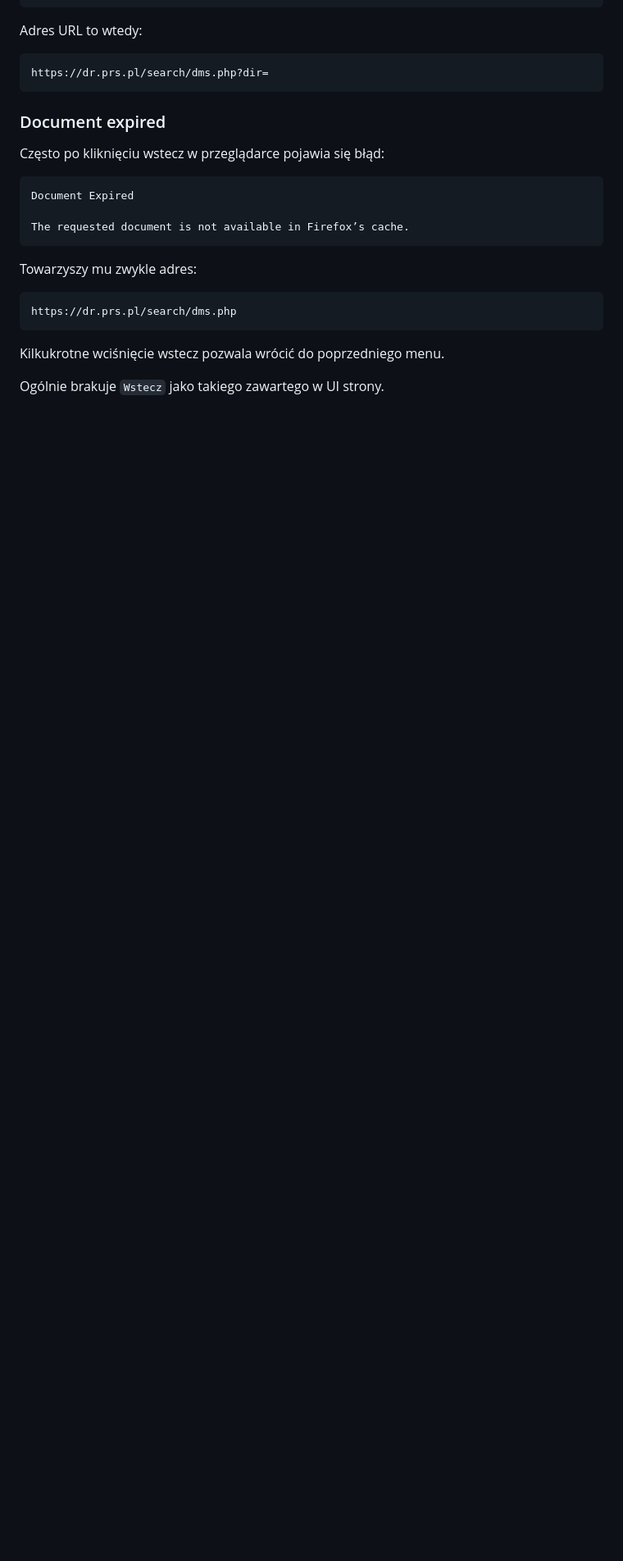
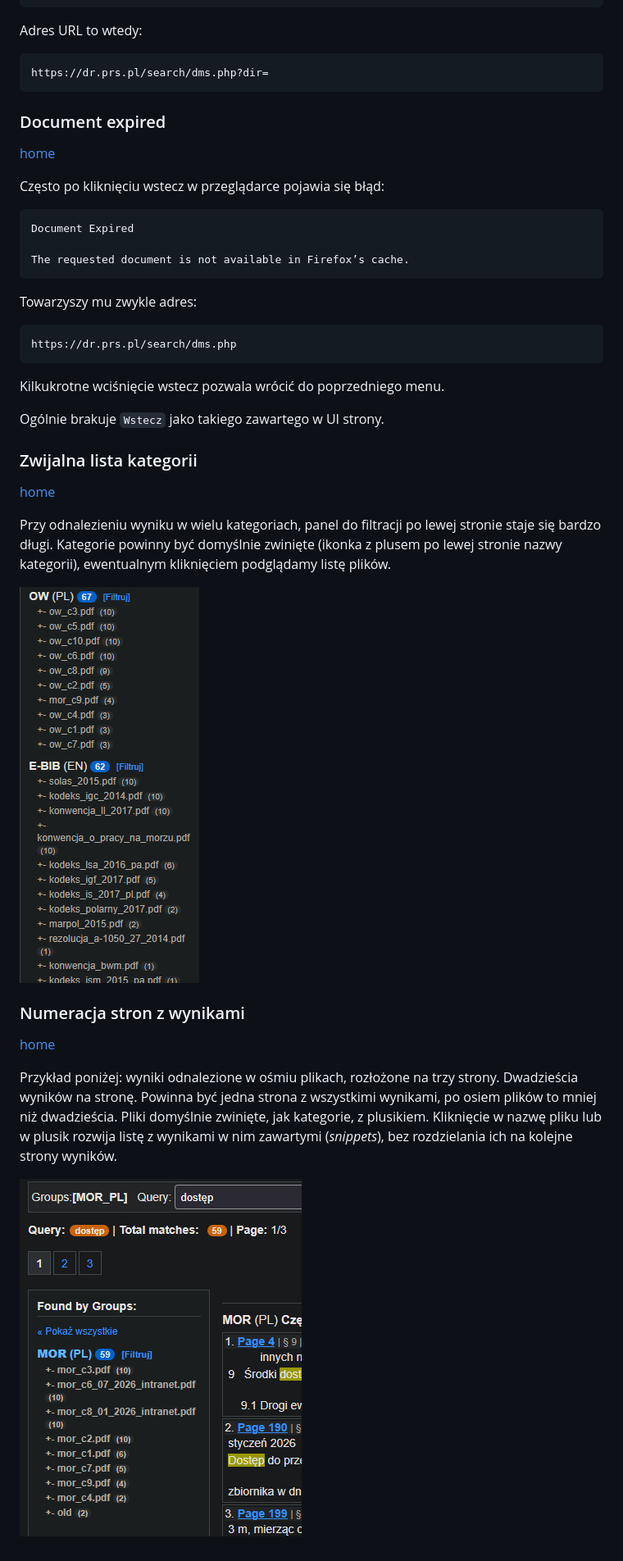
Before and after one commit to pawbiels/searchprs, a Markdown page: readme.md, the part around one of its changes. Shown at 82% size. Drawn GitHub-style; pictures changed too: img/numeracja-stron.png (added), img/zwijalne-grupy.png (added); blank space fills up the shorter version.

Commit message:
listy zwijalne, issues 9 i 10

````diff
--- a/readme.md
+++ b/readme.md
@@ -99,6 +116,7 @@ https://dr.prs.pl/search/dms.php?dir=
 ```
 
 ### Document expired
+[home](#)
 
 Często po kliknięciu wstecz w przeglądarce pojawia się błąd:
 
@@ -116,3 +134,17 @@ https://dr.prs.pl/search/dms.php
 Kilkukrotne wciśnięcie wstecz pozwala wrócić do poprzedniego menu.
 
 Ogólnie brakuje `Wstecz` jako takiego zawartego w UI strony.
+
+### Zwijalna lista kategorii
+[home](#)
+
+Przy odnalezieniu wyniku w wielu kategoriach, panel do filtracji po lewej stronie staje się bardzo długi. Kategorie powinny być domyślnie zwinięte (ikonka z plusem po lewej stronie nazwy kategorii), ewentualnym kliknięciem podglądamy listę plików.
+
+![Zwijalna lista kategorii](./img/zwijalne-grupy.png)
+
+### Numeracja stron z wynikami
+[home](#)
+
+Przykład poniżej: wyniki odnalezione w ośmiu plikach, rozłożone na trzy strony. Dwadzieścia wyników na stronę. Powinna być jedna strona z wszystkimi wynikami, po osiem plików to mniej niż dwadzieścia. Pliki domyślnie zwinięte, jak kategorie, z plusikiem. Kliknięcie w nazwę pliku lub w plusik rozwija listę z wynikami w nim zawartymi (_snippets_), bez rozdzielania ich na kolejne strony wyników.
+
+![Zwijalna lista kategorii](./img/numeracja-stron.png)
````
Also changed, not shown: other parts of readme.md (+27 -10 lines), 1 other file.
